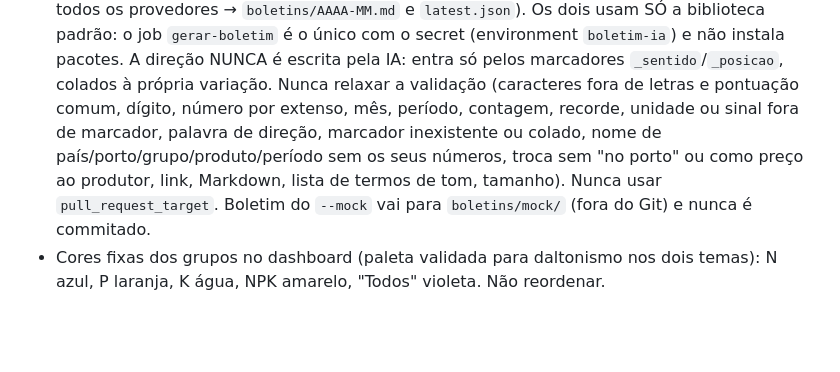
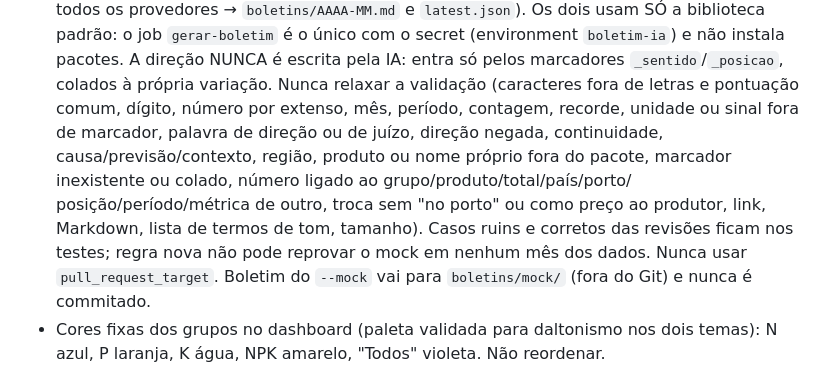
Before and after one commit to AliceCullen-html/radar-fertilizantes-br, a Markdown page: CLAUDE.md, the part around the change. Rendered like a GitHub page; blank space fills up the shorter version.

```diff
--- a/CLAUDE.md
+++ b/CLAUDE.md
@@ -98,10 +98,12 @@ feito só com dados públicos do Comex Stat/MDIC. **O repositório é PÚBLICO.*
   `boletim-ia`) e não instala pacotes. A direção NUNCA é escrita pela IA: entra só pelos
   marcadores `_sentido`/`_posicao`, colados à própria variação. Nunca relaxar a validação
   (caracteres fora de letras e pontuação comum, dígito, número por extenso, mês, período,
-  contagem, recorde, unidade ou sinal fora de marcador, palavra de direção, marcador
-  inexistente ou colado, nome de país/porto/grupo/produto/período sem os seus números,
-  troca sem "no porto" ou como preço ao produtor, link, Markdown, lista de termos de tom,
-  tamanho). Nunca usar
+  contagem, recorde, unidade ou sinal fora de marcador, palavra de direção ou de juízo,
+  direção negada, continuidade, causa/previsão/contexto, região, produto ou nome próprio fora
+  do pacote, marcador inexistente ou colado, número ligado ao grupo/produto/total/país/porto/
+  posição/período/métrica de outro, troca sem "no porto" ou como preço ao produtor, link,
+  Markdown, lista de termos de tom, tamanho). Casos ruins e corretos das revisões ficam nos
+  testes; regra nova não pode reprovar o mock em nenhum mês dos dados. Nunca usar
   `pull_request_target`. Boletim do `--mock` vai para `boletins/mock/` (fora do Git) e nunca
   é commitado.
 - Cores fixas dos grupos no dashboard (paleta validada para daltonismo nos dois temas):
```
Also changed, not shown: README.md (+41 -11 lines).
